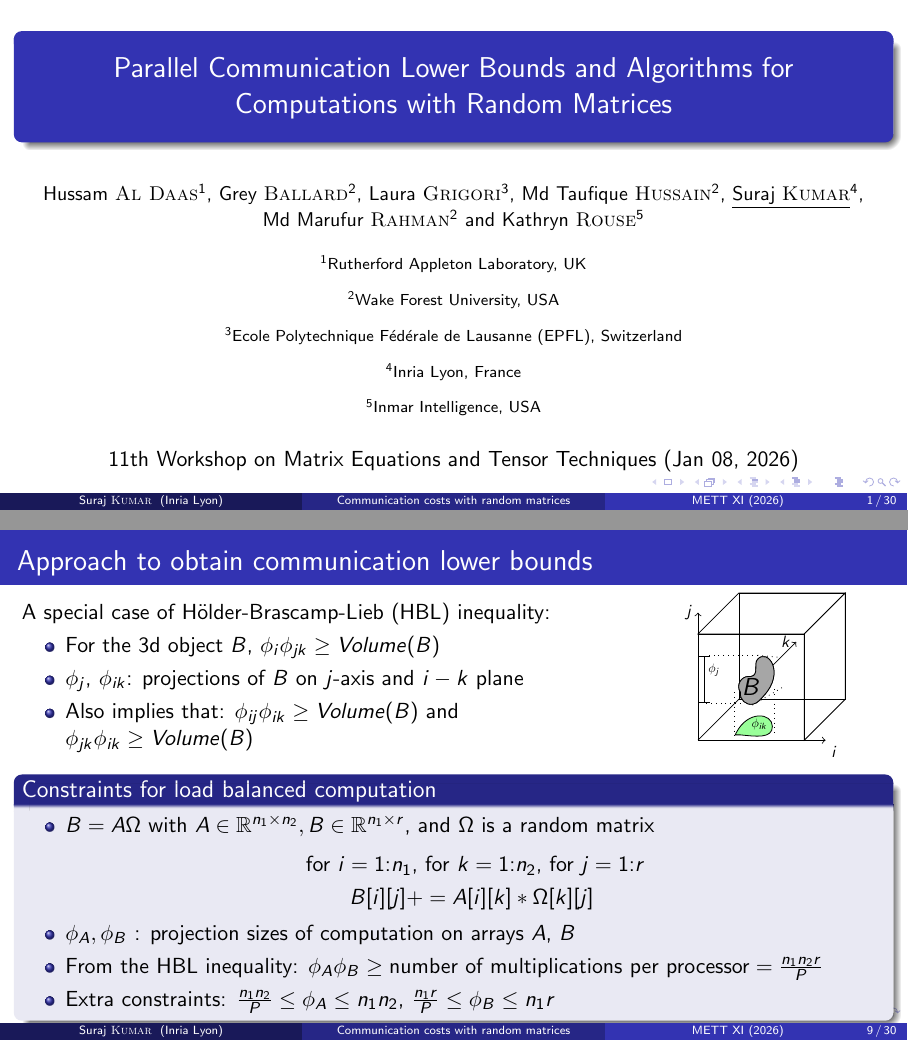
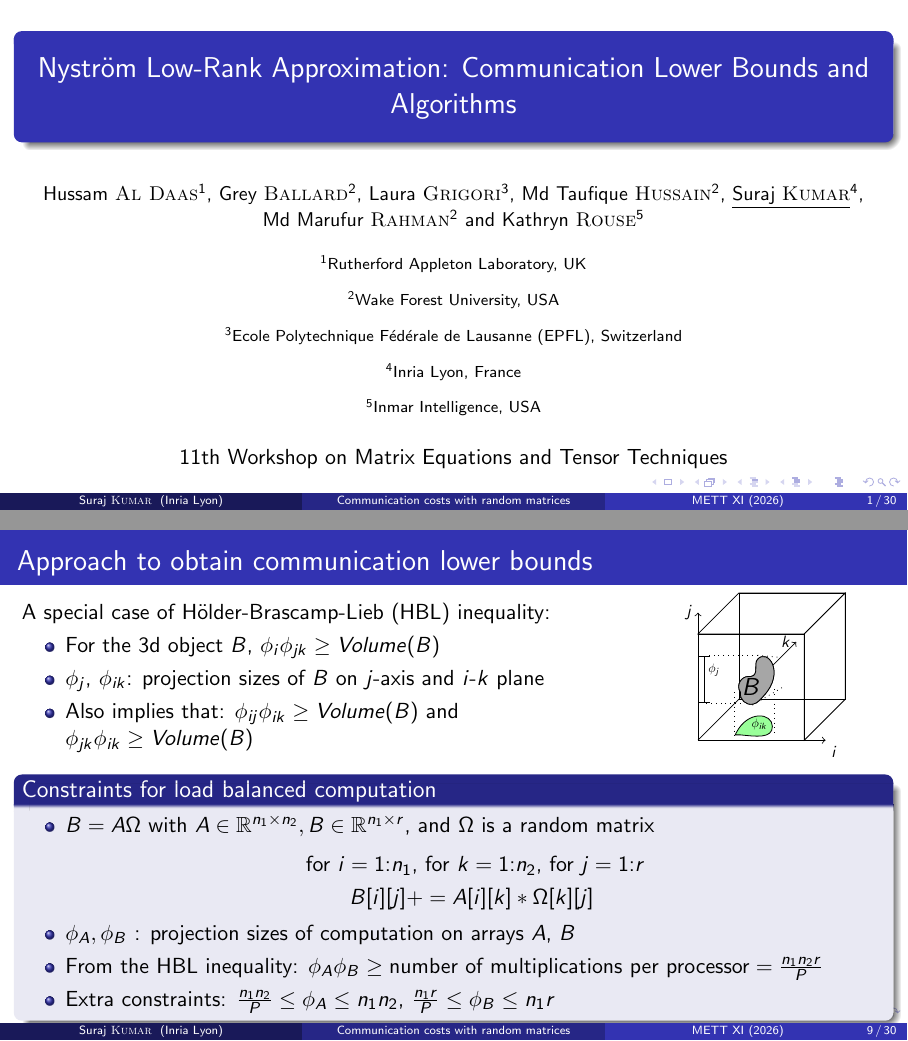
Before and after one commit to surakuma/surakuma.github.io, LaTeX slides (MeetXI-2026/randomMatrixComputations.tex): pages 1 and 9 of 30, joined at a grey line. Compiled offline with pdfLaTeX.

Commit message:
small modifications in the slides

```diff
--- a/MeetXI-2026/randomMatrixComputations.tex
+++ b/MeetXI-2026/randomMatrixComputations.tex
@@ -378,8 +378,8 @@
 
 \begin{document}
 
-%\title[Communication costs with random matrices]{Nyström Low-Rank Approximation: Communication Lower Bounds and Algorithms} % The short title appears at the bottom of every slide, the full title is only on the title page
-\title[Communication costs with random matrices]{Parallel Communication Lower Bounds and Algorithms for Computations with Random Matrices} % The short title appears at the bottom of every slide, the full title is only on the title page
+\title[Communication costs with random matrices]{Nyström Low-Rank Approximation: Communication Lower Bounds and Algorithms} % The short title appears at the bottom of every slide, the full title is only on the title page
+%\title[Communication costs with random matrices]{Parallel Communication Lower Bounds and Algorithms for Computations with Random Matrices} % The short title appears at the bottom of every slide, the full title is only on the title page
 
 
 %%\author{John Smith} % Your name
@@ -396,7 +396,7 @@
 	\inst{3} Ecole Polytechnique Fédérale de Lausanne (EPFL), Switzerland \and
 	\inst{4} Inria Lyon, France \and
 	\inst{5} Inmar Intelligence, USA}
-\date[METT XI (2026)]{11th Workshop on Matrix Equations and Tensor Techniques (Jan 08, 2026)} % Date, can be changed to a custom date
+\date[METT XI (2026)]{11th Workshop on Matrix Equations and Tensor Techniques} % Date, can be changed to a custom date
 
 
 
@@ -532,7 +532,7 @@ Let $k=\min(n_1,n_2,n_3) \leq \ell= median(n_1,n_2,n_3) \leq m=\max(n_1,n_2,n_3)
 		A special case of H\"{o}lder-Brascamp-Lieb (HBL) inequality:
 		\begin{itemize}
 			\item For the $3$d object $B$, $\phi_{i}\phi_{jk} \ge Volume(B)$
-			\item $\phi_{j}$, $\phi_{ik}$: projections of $B$ on $j$-axis and $i-k$ plane
+			\item $\phi_{j}$, $\phi_{ik}$: projection sizes of $B$ on $j$-axis and $i$-$k$ plane
 			\item Also implies that: $\phi_{ij}\phi_{ik} \ge Volume(B)$ and $\phi_{jk}\phi_{ik} \ge Volume(B)$
 		\end{itemize}
 	\end{minipage}$\quad$
```
Also changed, not shown: MeetXI-2026/randomMatrixComputations.pdf, MeetXI-2026/randomMatrixComputations.tex (4 more changed lines).
